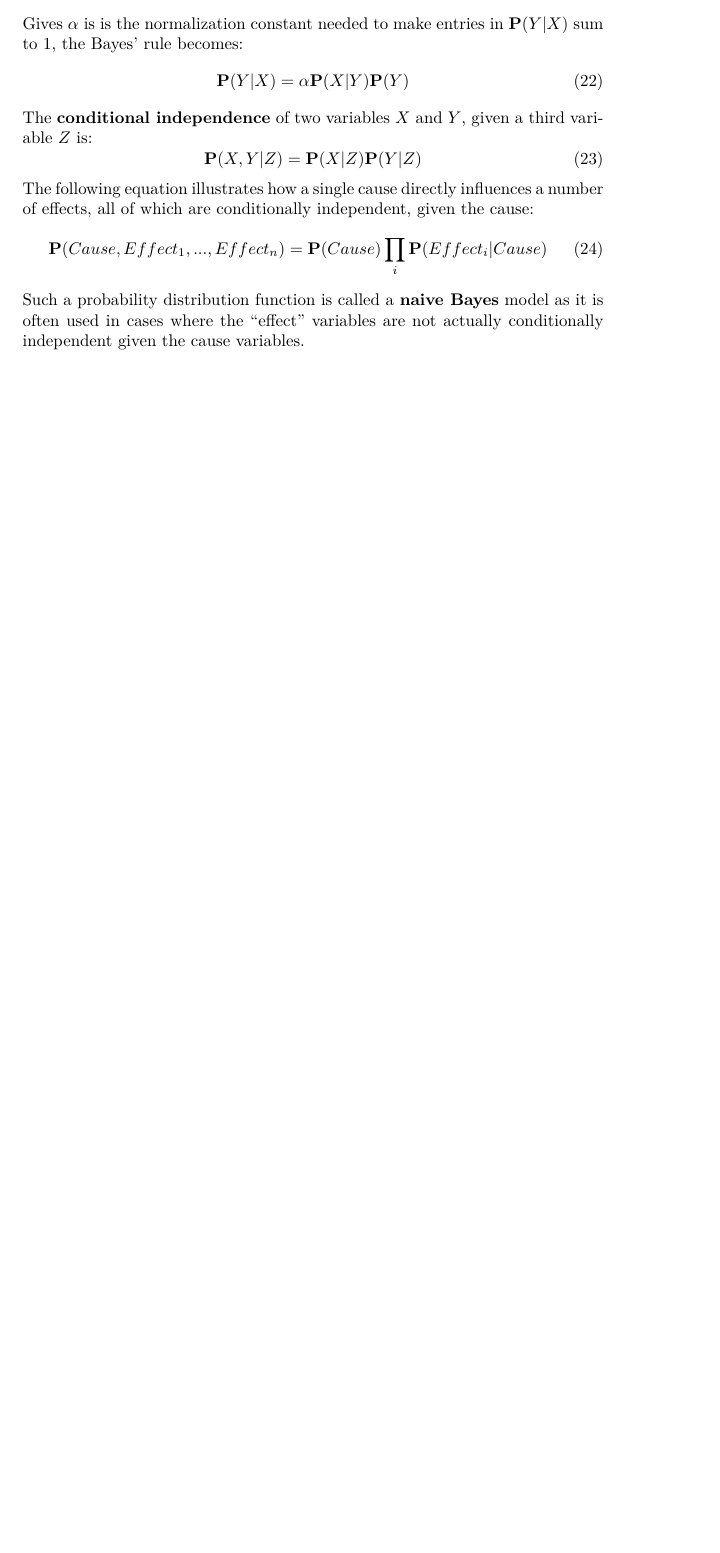
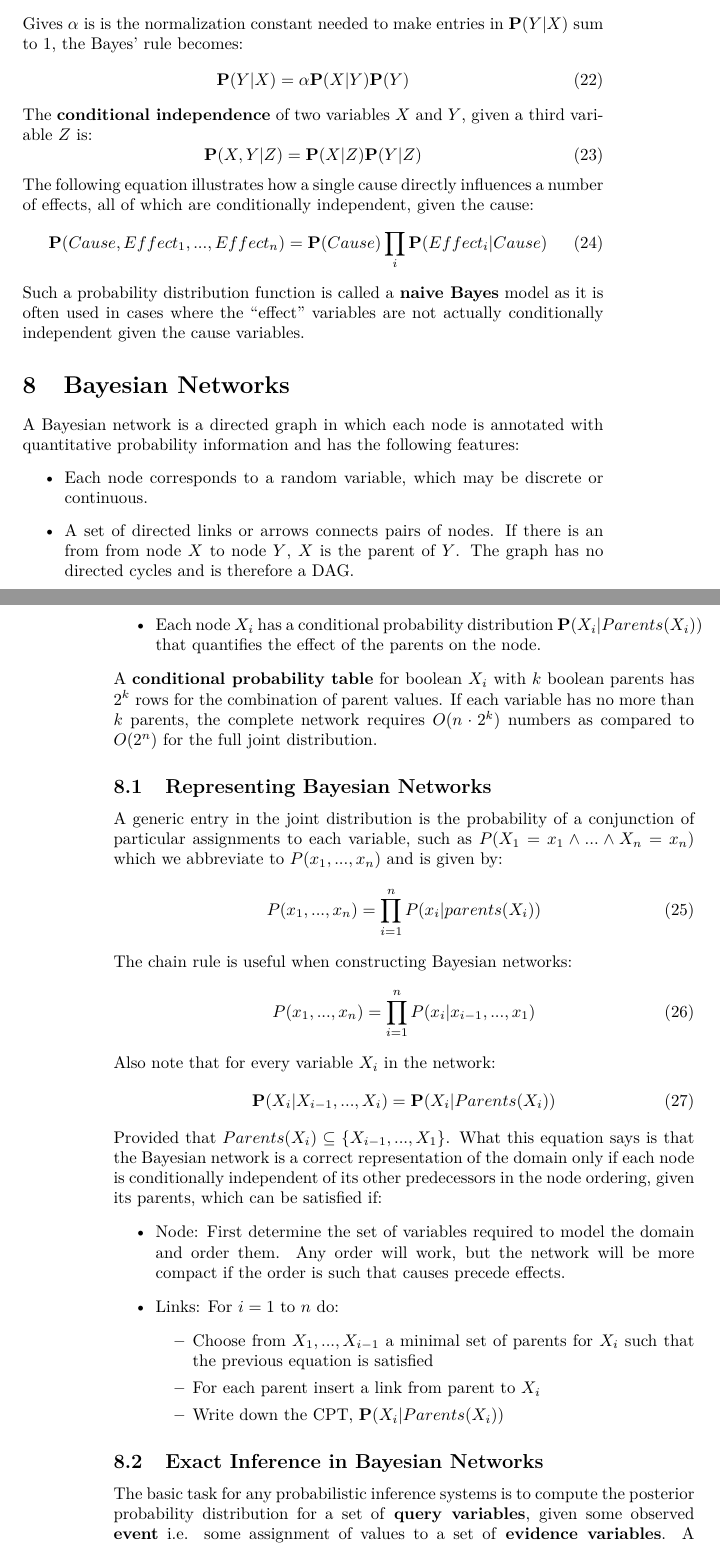
Before and after one commit to ammarc/AI-Notes, a LaTeX document (Notes.tex): part of page 19 of 19 before the commit and two parts of pages 19 and 20 of 21 after it, the two joined at a grey line, cut so that both start at the same text, the shorter picture padded with empty space. Compiled offline with pdfLaTeX.

Commit message:
Finishing Week 9

```diff
--- a/Notes.tex
+++ b/Notes.tex
@@ -688,3 +688,59 @@ independent, given the cause:
 Such a probability distribution function is called a \textbf{naive Bayes}
 model as it is often used in cases where the ``effect'' variables are not
 actually conditionally independent given the cause variables.
+\section{Bayesian Networks}
+A Bayesian network is a directed graph in which each node is annotated with
+quantitative probability information and has the following features:
+\begin{itemize}
+        \item Each node corresponds to a random variable, which may be discrete
+        or continuous.
+        \item A set of directed links or arrows connects pairs of nodes. If
+        there is an from from node \(X\) to node \(Y\), \(X\) is the parent of
+        \(Y\). The graph has no directed cycles and is therefore a DAG.
+        \item Each node \(X_i\) has a conditional probability distribution \(\mathbf P(X_i|Parents(X_i))\)
+        that quantifies the effect of the parents on the node.
+\end{itemize}
+A \textbf{conditional probability table} for boolean \(X_i\) with \(k\) boolean
+parents has \(2^k\) rows for the combination of parent values. If each variable
+has no more than \(k\) parents, the complete network requires \(O(n\cdot 2^k)\)
+numbers as compared to \(O(2^n)\) for the full joint distribution.
+\subsection{Representing Bayesian Networks}
+A generic entry in the joint distribution is the probability of a conjunction of
+particular assignments to each variable, such as \(P(X_1=x_1 \land ... \land X_n = x_n)\)
+which we abbreviate to \(P(x_1,...,x_n)\) and is given by:
+\begin{equation}
+        P(x_1,...,x_n) = \prod_{i=1}^n P(x_i|parents(X_i))
+\end{equation}
+The chain rule is useful when constructing Bayesian networks:
+\begin{equation}
+        P(x_1,...,x_n) = \prod_{i=1}^n P(x_i|x_{i-1},...,x_1)
+\end{equation}
+Also note that for every variable \(X_i\) in the network:
+\begin{equation}
+        \mathbf P(X_i|X_{i-1},...,X_i) = \mathbf P(X_i|Parents(X_i))
+\end{equation}
+Provided that \(Parents(X_i) \subseteq \{X_{i-1},...,X_1\}\). What this equation
+says is that the Bayesian network is a correct representation of the domain only
+if each node is conditionally independent of its other predecessors in the node
+ordering, given its parents, which can be satisfied if:
+\begin{itemize}
+        \item Node: First determine the set of variables required to model the
+        domain and order them. Any order will work, but the network will be more
+        compact if the order is such that causes precede effects.
+        \item Links: For \(i=1\) to \(n\) do:
+                \begin{itemize}
+                        \item Choose from \(X_1,...,X_{i-1}\) a minimal set of
+                        parents for \(X_i\) such that the previous equation is
+                        satisfied
+                        \item For each parent insert a link from parent to \(X_i\)
+                        \item Write down the CPT, \(\mathbf P(X_i|Parents(X_i))\)
+                \end{itemize}
+\end{itemize}
+\subsection{Exact Inference in Bayesian Networks}
+The basic task for any probabilistic inference systems is to compute the
+posterior probability distribution for a set of \textbf{query variables}, given
+some observed \textbf{event} i.e. some assignment of values to a set of
+\textbf{evidence variables}. A complete set of variables is \(\mathbf X=\{X\} \cup \mathbf E \cup \mathbf Y\).
+Where \(\mathbf Y\) are the hidden variables and \(\mathbf E\) denotes evidence
+variables. We can infer by enumeration:
+\begin{equation}
```
Also changed, not shown: Notes.pdf, Notes.tex (9 more changed lines), 2 other files.
